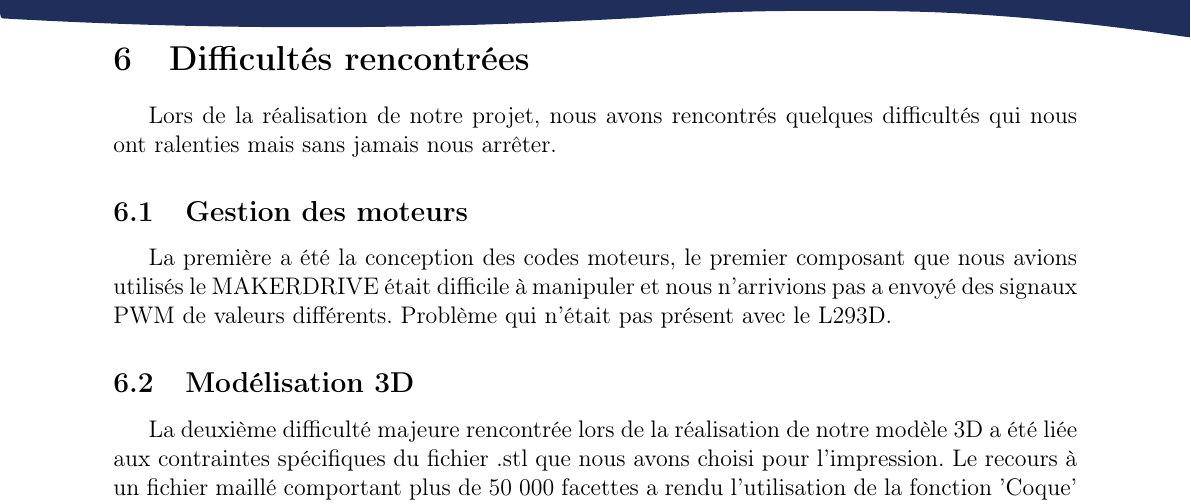
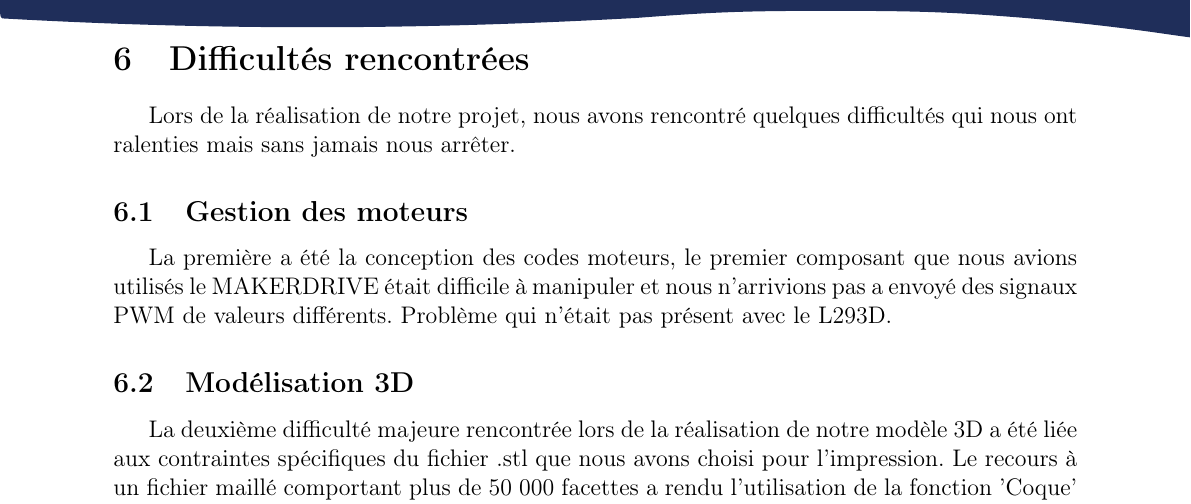
Before and after one commit to nlegendree/line-following-robot, a LaTeX document (latex/rapport.tex, which reads latex/difficulties.tex): part of page 14 of 29, cut so that both start at the same text. Compiled offline with pdfLaTeX.

Commit message:
modif difficultés

```diff
--- a/latex/difficulties.tex
+++ b/latex/difficulties.tex
@@ -1,4 +1,4 @@
-Lors de la réalisation de notre projet, nous avons rencontrés quelques difficultés qui nous ont ralenties mais sans jamais nous arrêter.
+Lors de la réalisation de notre projet, nous avons rencontré quelques difficultés qui nous ont ralenties mais sans jamais nous arrêter.
 
 \subsection{Gestion des moteurs}
 La première a été la conception des codes moteurs, le premier composant que nous avions utilisés le MAKERDRIVE était difficile à manipuler et nous n'arrivions pas a envoyé des signaux PWM de valeurs différents. Problème qui n'était pas présent avec le L293D.
```
